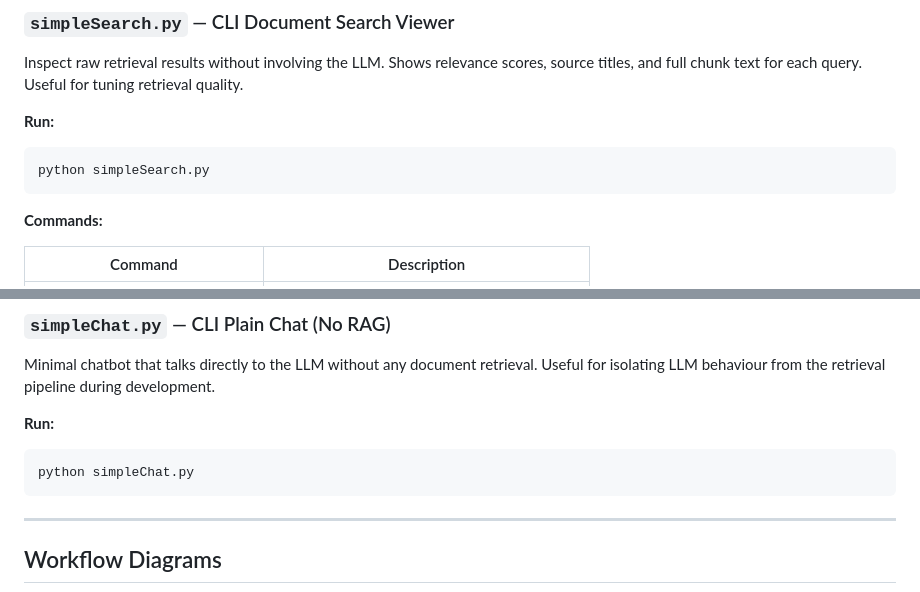
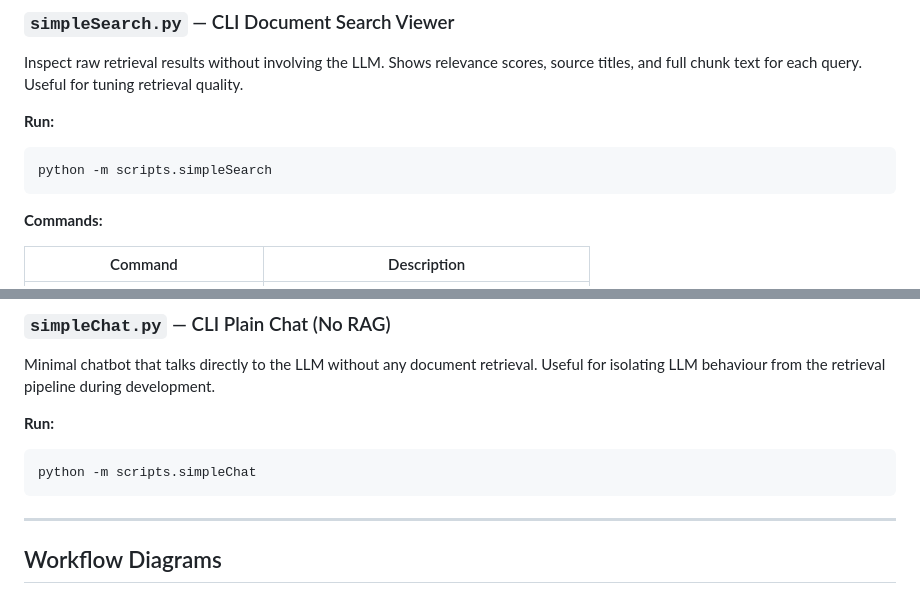
Before and after one commit to SorasitWang/QA_RAG, a Markdown page: README.md, 2 parts joined by grey strips. Drawn GitHub-style.

````diff
--- a/README.md
+++ b/README.md
@@ -111,7 +112,7 @@ Inspect raw retrieval results without involving the LLM. Shows relevance scores,
 
 **Run:**
 ```bash
-python simpleSearch.py
+python -m scripts.simpleSearch
 ```
 
 **Commands:**
@@ -130,7 +131,7 @@ Minimal chatbot that talks directly to the LLM without any document retrieval. U
 
 **Run:**
 ```bash
-python simpleChat.py
+python -m scripts.simpleChat
 ```
 
 ---
````
Also changed, not shown: other parts of README.md (+10 -9 lines), docs/ui_web.png (added), 3 other files.
